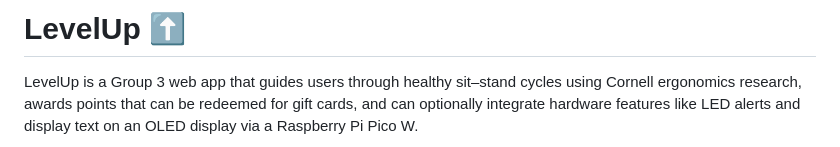
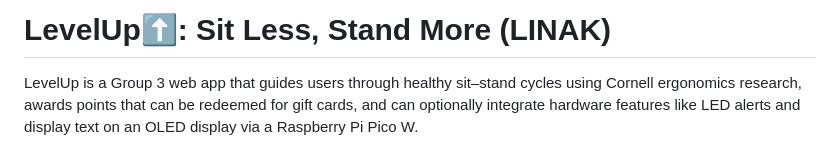
Before and after one commit to MRM-MB/LEVELUP, a Markdown page: README.md, the part around the change. GitHub-like rendering.

Commit message:
Revise project title in README
Updated project title to include 'Sit Less, Stand More (LINAK)'

```diff
--- a/README.md
+++ b/README.md
@@ -1,4 +1,4 @@
-# LevelUp ⬆️
+# LevelUp⬆️: Sit Less, Stand More (LINAK)
 
 LevelUp is a Group 3 web app that guides users through healthy sit–stand cycles using Cornell ergonomics research, awards points that can be redeemed for gift cards, and can optionally integrate hardware features like LED alerts and display text on an OLED display via a Raspberry Pi Pico W.
 
```
